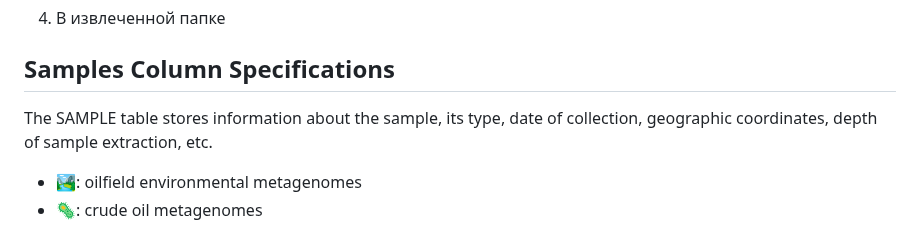
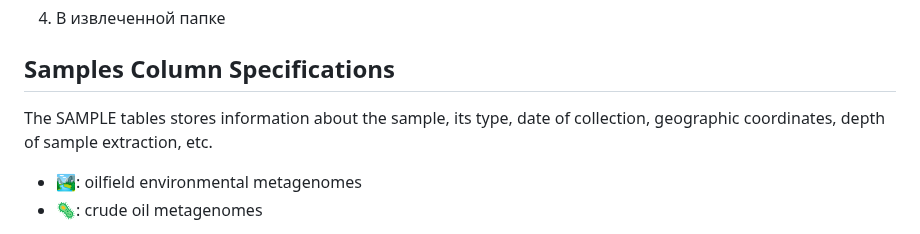
Before and after one commit to vlngf/OilMetagenomesDB, a Markdown page: README.md, the part around one of its changes. GitHub-like rendering.

```diff
--- a/README.md
+++ b/README.md
@@ -39,7 +39,7 @@
 * git push - update the GitHub repository
 4. В извлеченной папке
 ## Samples Column Specifications
-The SAMPLE table stores information about the sample, its type, date of collection, geographic coordinates, depth of sample extraction, etc.
+The SAMPLE tables stores information about the sample, its type, date of collection, geographic coordinates, depth of sample extraction, etc.
 
 - 🏞: oilfield environmental metagenomes
 - 🦠: crude oil metagenomes
```
Also changed, not shown: other parts of README.md (+1 -1 lines).
